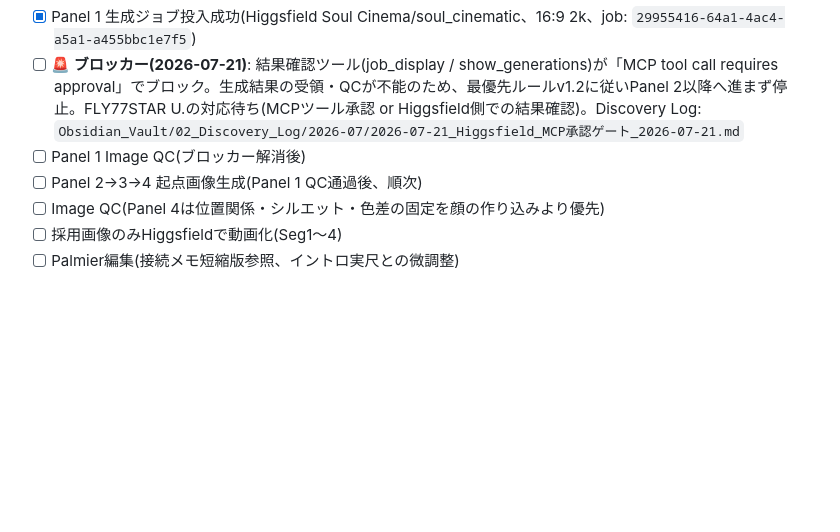
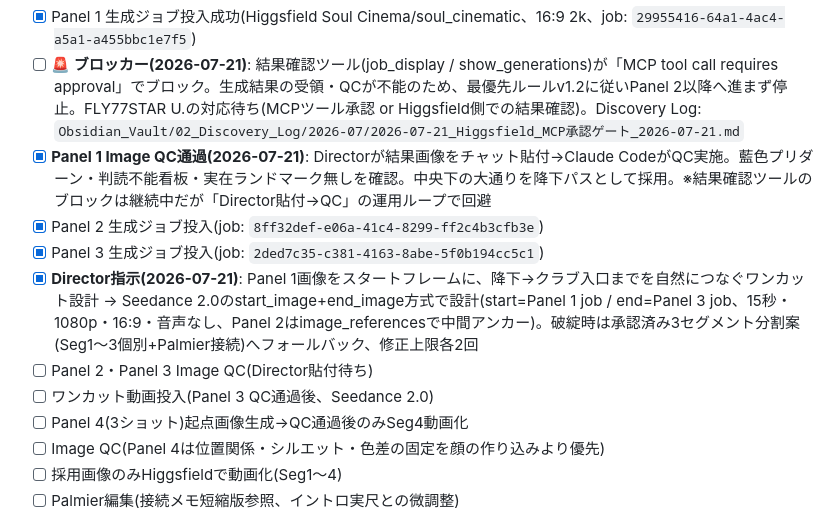
Before and after one commit to flymcu1982/FLY77STAR, a Markdown page: Projects/WAKE_UP/STATUS.md, the part around the change. Drawn GitHub-style; blank space fills up the shorter version.

Commit message:
chore(WAKE_UP): Panel1 QC通過・Panel2/3投入・ワンカット設計確定
Panel1はDirector貼付画像でQC実施し通過(結果確認ツールのブロックは
Director貼付→QCループで回避)。Panel2/3の起点画像ジョブを投入。
降下→クラブ入口のワンカットはSeedance 2.0のstart_image+end_image
方式(15秒/1080p/16:9)で設計、破綻時は3セグメント分割へフォール
バック。

Co-Authored-By: Claude Fable 5 <noreply@anthropic.com>
Claude-Session: https://claude.ai/code/session_013ygFPRYXWTh3Pn3ixpQQwH

```diff
--- a/Projects/WAKE_UP/STATUS.md
+++ b/Projects/WAKE_UP/STATUS.md
@@ -16,8 +16,13 @@ CANON(§6 ACT01 SHIBUYA_NIGHT Panel 1-2)準拠の新オープニングを制作
 - [x] **Director指示(2026-07-21)**: 生成実行をClaude Codeへ再委任(Production Policy v1.3の例外)。進行順Panel 1→2→3→4固定、優先順位=①位置関係②シルエット差③明度差④顔の安定⑤細部アクセサリー、Seg4はQC通過後のみ動画化、修正は各工程最大2回
 - [x] Panel 1 生成ジョブ投入成功(Higgsfield Soul Cinema/soul_cinematic、16:9 2k、job: `29955416-64a1-4ac4-a5a1-a455bbc1e7f5`)
 - [ ] **🚨 ブロッカー(2026-07-21)**: 結果確認ツール(job_display / show_generations)が「MCP tool call requires approval」でブロック。生成結果の受領・QCが不能のため、最優先ルールv1.2に従いPanel 2以降へ進まず停止。FLY77STAR U.の対応待ち(MCPツール承認 or Higgsfield側での結果確認)。Discovery Log: `Obsidian_Vault/02_Discovery_Log/2026-07/2026-07-21_Higgsfield_MCP承認ゲート_2026-07-21.md`
-- [ ] Panel 1 Image QC(ブロッカー解消後)
-- [ ] Panel 2→3→4 起点画像生成(Panel 1 QC通過後、順次)
+- [x] **Panel 1 Image QC通過(2026-07-21)**: Directorが結果画像をチャット貼付→Claude CodeがQC実施。藍色プリダーン・判読不能看板・実在ランドマーク無しを確認。中央下の大通りを降下パスとして採用。※結果確認ツールのブロックは継続中だが「Director貼付→QC」の運用ループで回避
+- [x] Panel 2 生成ジョブ投入(job: `8ff32def-e06a-41c4-8299-ff2c4b3cfb3e`)
+- [x] Panel 3 生成ジョブ投入(job: `2ded7c35-c381-4163-8abe-5f0b194cc5c1`)
+- [x] **Director指示(2026-07-21)**: Panel 1画像をスタートフレームに、降下→クラブ入口までを自然につなぐワンカット設計 → Seedance 2.0のstart_image+end_image方式で設計(start=Panel 1 job / end=Panel 3 job、15秒・1080p・16:9・音声なし、Panel 2はimage_referencesで中間アンカー)。破綻時は承認済み3セグメント分割案(Seg1〜3個別+Palmier接続)へフォールバック、修正上限各2回
+- [ ] Panel 2・Panel 3 Image QC(Director貼付待ち)
+- [ ] ワンカット動画投入(Panel 3 QC通過後、Seedance 2.0)
+- [ ] Panel 4(3ショット)起点画像生成→QC通過後のみSeg4動画化
 - [ ] Image QC(Panel 4は位置関係・シルエット・色差の固定を顔の作り込みより優先)
 - [ ] 採用画像のみHiggsfieldで動画化(Seg1〜4)
 - [ ] Palmier編集(接続メモ短縮版参照、イントロ実尺との微調整)
```
Also changed, not shown: Obsidian_Vault/00_Start_Here/変更履歴.md (+1 -0 lines), 1 other file.
